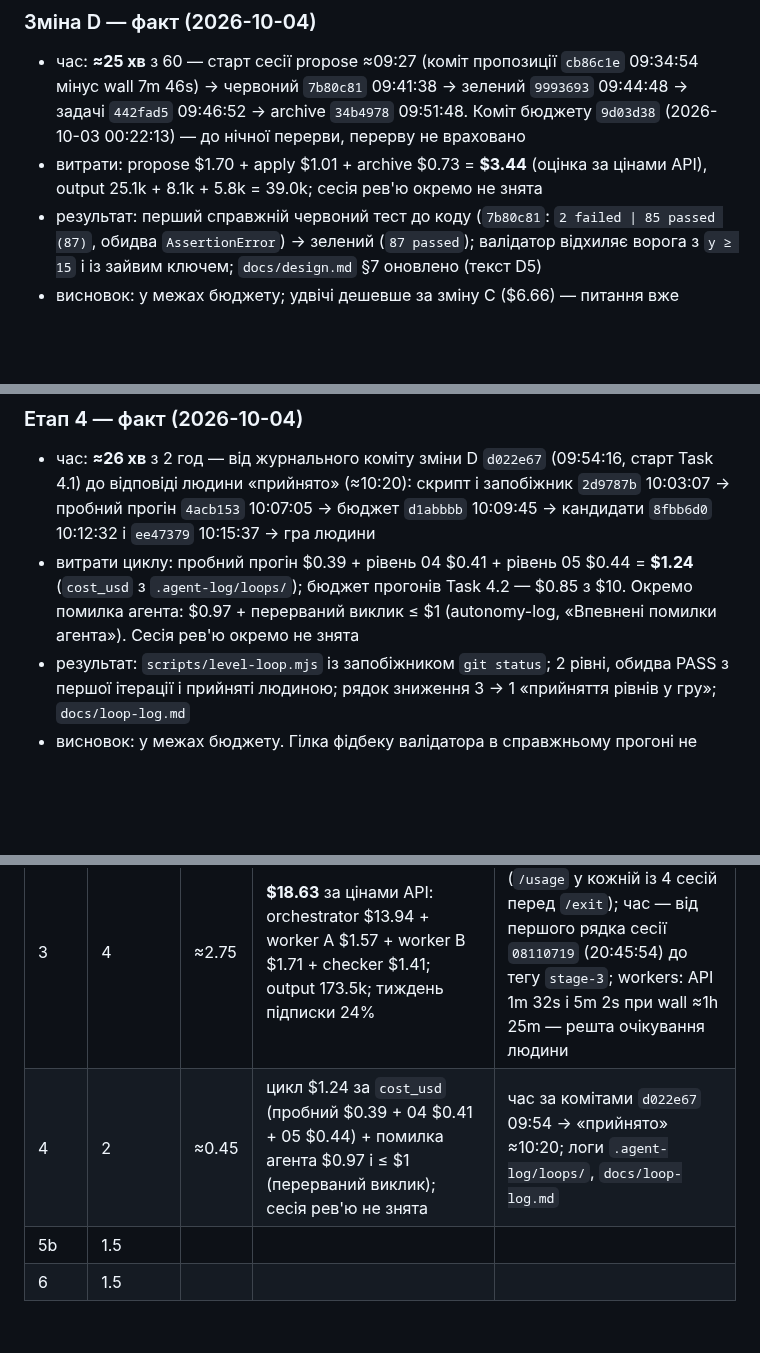
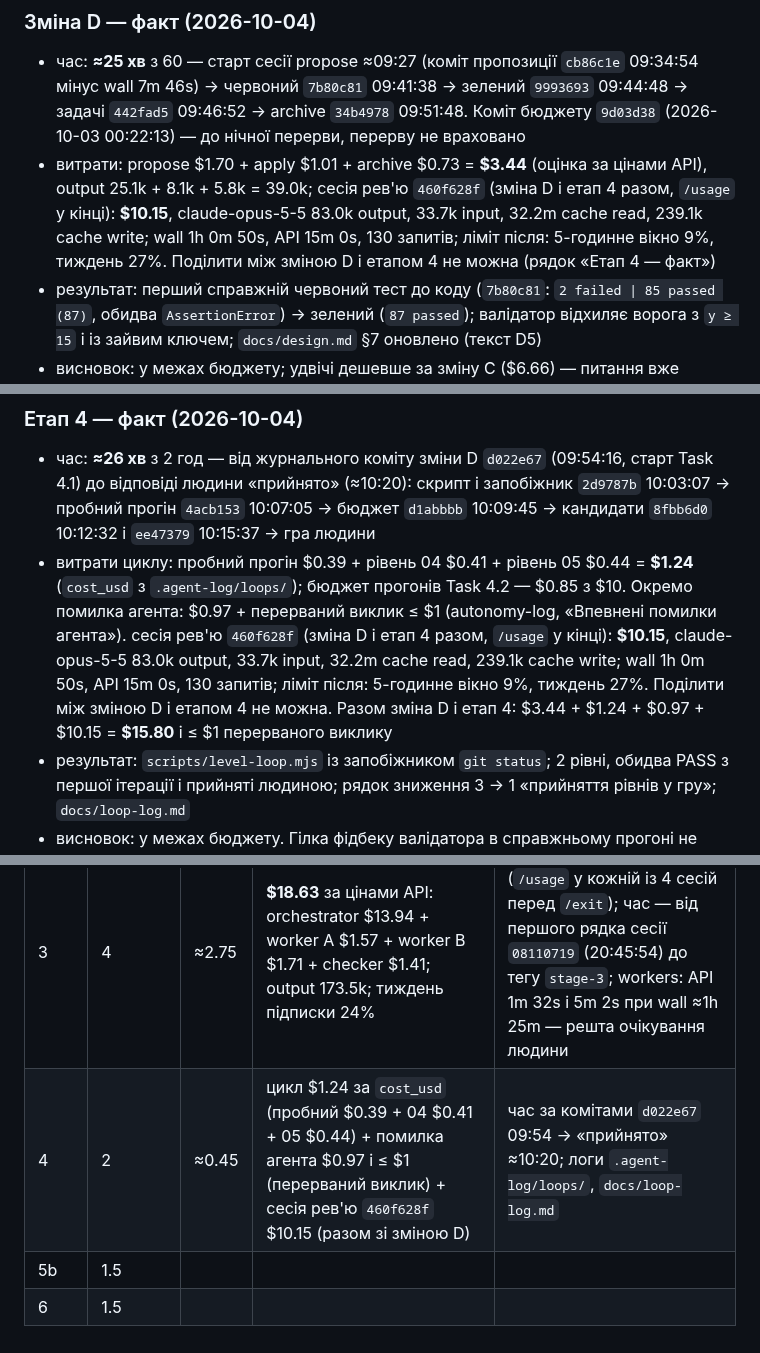
Before and after one commit to sfilenko/trap-runner, a Markdown page: docs/intent.md, 3 parts joined by grey strips. Drawn GitHub-style; blank space fills up the shorter version.

Commit message:
docs(intent): review session 460f628f usage ($10.15) for change D and stage 4

```diff
--- a/docs/intent.md
+++ b/docs/intent.md
@@ -76,7 +76,7 @@
 
 ### Зміна D — факт (2026-10-04)
 - час: **≈25 хв** з 60 — старт сесії propose ≈09:27 (коміт пропозиції `cb86c1e` 09:34:54 мінус wall 7m 46s) → червоний `7b80c81` 09:41:38 → зелений `9993693` 09:44:48 → задачі `442fad5` 09:46:52 → archive `34b4978` 09:51:48. Коміт бюджету `9d03d38` (2026-10-03 00:22:13) — до нічної перерви, перерву не враховано
-- витрати: propose $1.70 + apply $1.01 + archive $0.73 = **$3.44** (оцінка за цінами API), output 25.1k + 8.1k + 5.8k = 39.0k; сесія рев'ю окремо не знята
+- витрати: propose $1.70 + apply $1.01 + archive $0.73 = **$3.44** (оцінка за цінами API), output 25.1k + 8.1k + 5.8k = 39.0k; сесія рев'ю `460f628f` (зміна D і етап 4 разом, `/usage` у кінці): **$10.15**, claude-opus-5-5 83.0k output, 33.7k input, 32.2m cache read, 239.1k cache write; wall 1h 0m 50s, API 15m 0s, 130 запитів; ліміт після: 5-годинне вікно 9%, тиждень 27%. Поділити між зміною D і етапом 4 не можна (рядок «Етап 4 — факт»)
 - результат: перший справжній червоний тест до коду (`7b80c81`: `2 failed | 85 passed (87)`, обидва `AssertionError`) → зелений (`87 passed`); валідатор відхиляє ворога з `y ≥ 15` і із зайвим ключем; `docs/design.md` §7 оновлено (текст D5)
 - висновок: у межах бюджету; удвічі дешевше за зміну C ($6.66) — питання вже вирішені людиною, propose не шукав розбіжностей
 
@@ -88,7 +88,7 @@
 
 ### Етап 4 — факт (2026-10-04)
 - час: **≈26 хв** з 2 год — від журнального коміту зміни D `d022e67` (09:54:16, старт Task 4.1) до відповіді людини «прийнято» (≈10:20): скрипт і запобіжник `2d9787b` 10:03:07 → пробний прогін `4acb153` 10:07:05 → бюджет `d1abbbb` 10:09:45 → кандидати `8fbb6d0` 10:12:32 і `ee47379` 10:15:37 → гра людини
-- витрати циклу: пробний прогін $0.39 + рівень 04 $0.41 + рівень 05 $0.44 = **$1.24** (`cost_usd` з `.agent-log/loops/`); бюджет прогонів Task 4.2 — $0.85 з $10. Окремо помилка агента: $0.97 + перерваний виклик ≤ $1 (autonomy-log, «Впевнені помилки агента»). Сесія рев'ю окремо не знята
+- витрати циклу: пробний прогін $0.39 + рівень 04 $0.41 + рівень 05 $0.44 = **$1.24** (`cost_usd` з `.agent-log/loops/`); бюджет прогонів Task 4.2 — $0.85 з $10. Окремо помилка агента: $0.97 + перерваний виклик ≤ $1 (autonomy-log, «Впевнені помилки агента»). сесія рев'ю `460f628f` (зміна D і етап 4 разом, `/usage` у кінці): **$10.15**, claude-opus-5-5 83.0k output, 33.7k input, 32.2m cache read, 239.1k cache write; wall 1h 0m 50s, API 15m 0s, 130 запитів; ліміт після: 5-годинне вікно 9%, тиждень 27%. Поділити між зміною D і етапом 4 не можна. Разом зміна D і етап 4: $3.44 + $1.24 + $0.97 + $10.15 = **$15.80** і ≤ $1 перерваного виклику
 - результат: `scripts/level-loop.mjs` із запобіжником `git status`; 2 рівні, обидва PASS з першої ітерації і прийняті людиною; рядок зниження 3 → 1 «прийняття рівнів у гру»; `docs/loop-log.md`
 - висновок: у межах бюджету. Гілка фідбеку валідатора в справжньому прогоні не спрацювала — доведена лише підставними командами
 
@@ -100,6 +100,6 @@
 | 1 | 0.5 | ≈0.9 | зняте: $0.69 за цінами API — сесія прогону «після» (`/usage`: 12 запитів, wall 40m 34s, 0 рядків коду; claude-opus-5-5 5.8k output, 867.2k cache read, 49.4k cache write); не зняте: сесія «до» (`5b25fa8d`) і сесія рев'ю (`b0f10438`); 5-годинне вікно 9%, тиждень (усі моделі) 22% | час: старт сесії рев'ю 10:31:55 (перший рядок `b0f10438` в `actions.jsonl`, 07:31:55Z) → `64b6012` 11:24:54 = 53 хв; перевищення через дві свіжі сесії вимірів і перевірку журналів після кожної |
 | 5a | 2.5 | ≈0.9 | зняте: **$7.87** за цінами API = $7.53 сесія рев'ю і виконання `d3c3c99f` (`/usage`: 91 запит, wall 9h 15m 22s, API 16m 29s, 608 рядків додано, 9 видалено; claude-opus-5-5 60.3k output, 15.2k input, 15.3m cache read, 399.2k cache write) + $0.34 сесія перевірки MCP `95e4dcae` (`/usage`: 10 запитів, wall 1h 54m 57s, API 28s, 0 рядків коду; claude-opus-5-5 1.9k output, 532.5k cache read, 24.6k cache write); ліміт після неї: 5-годинне вікно 3%, тиждень 23% | агент: за `.agent-log/actions.jsonl` і часом комітів — 11:27–12:05 (Task 5a.1–5a.3 до запису розв'язку) + 18:40–18:52 (коміти 5a.3–5a.4, перевірка MCP); перерву 12:05–18:40 не враховано; людина підтверджує |
 | 3 | 4 | ≈2.75 | **$18.63** за цінами API: orchestrator $13.94 + worker A $1.57 + worker B $1.71 + checker $1.41; output 173.5k; тиждень підписки 24% | `docs/stage3/costs.md` (`/usage` у кожній із 4 сесій перед `/exit`); час — від першого рядка сесії `08110719` (20:45:54) до тегу `stage-3`; workers: API 1m 32s і 5m 2s при wall ≈1h 25m — решта очікування людини |
-| 4 | 2 | ≈0.45 | цикл $1.24 за `cost_usd` (пробний $0.39 + 04 $0.41 + 05 $0.44) + помилка агента $0.97 і ≤ $1 (перерваний виклик); сесія рев'ю не знята | час за комітами `d022e67` 09:54 → «прийнято» ≈10:20; логи `.agent-log/loops/`, `docs/loop-log.md` |
+| 4 | 2 | ≈0.45 | цикл $1.24 за `cost_usd` (пробний $0.39 + 04 $0.41 + 05 $0.44) + помилка агента $0.97 і ≤ $1 (перерваний виклик) + сесія рев'ю `460f628f` $10.15 (разом зі зміною D) | час за комітами `d022e67` 09:54 → «прийнято» ≈10:20; логи `.agent-log/loops/`, `docs/loop-log.md` |
 | 5b | 1.5 | | | |
 | 6 | 1.5 | | | |
```
